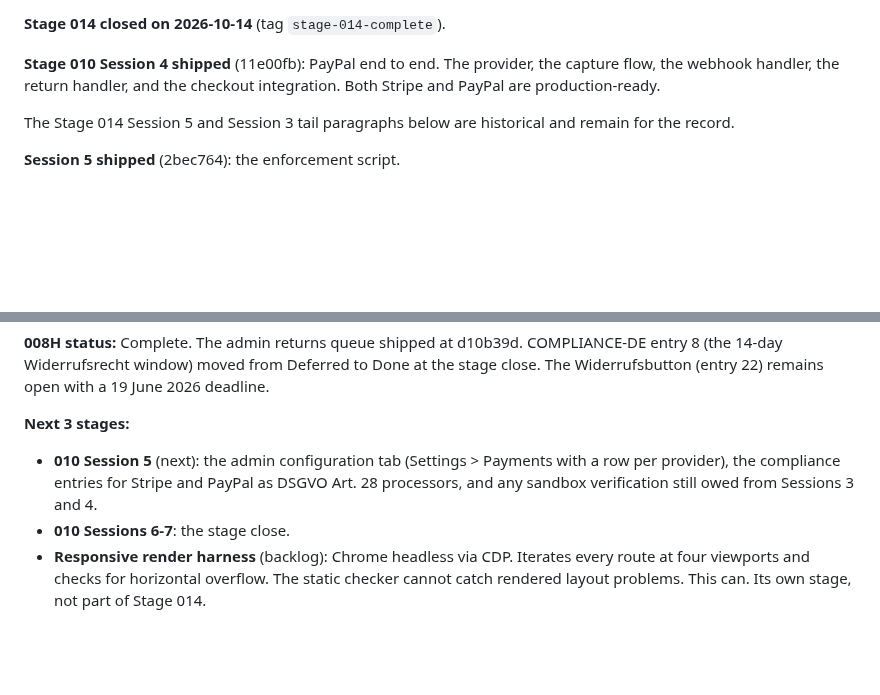
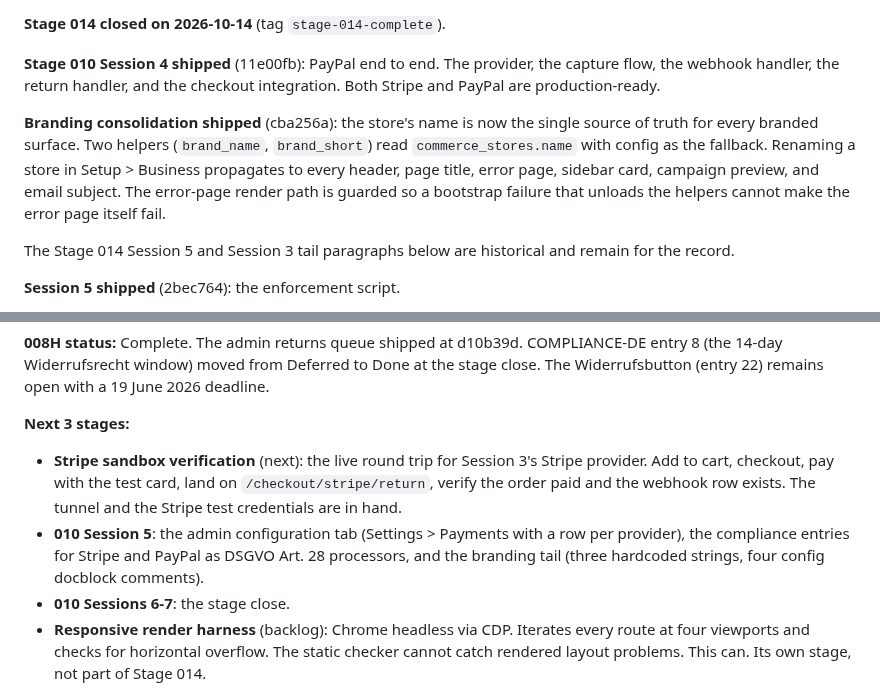
Before and after one commit to bobsplaceshop-art/commerceaid, a Markdown page: docs/STATUS.md, 2 parts joined by grey strips. Drawn GitHub-style; blank space fills up the shorter version.

```diff
--- a/docs/STATUS.md
+++ b/docs/STATUS.md
@@ -410,6 +410,17 @@ webhook handler, the return handler, and the
 checkout integration. Both Stripe and PayPal are
 production-ready.
 
+**Branding consolidation shipped** (cba256a): the
+store's name is now the single source of truth for
+every branded surface. Two helpers (`brand_name`,
+`brand_short`) read `commerce_stores.name` with
+config as the fallback. Renaming a store in Setup >
+Business propagates to every header, page title,
+error page, sidebar card, campaign preview, and
+email subject. The error-page render path is
+guarded so a bootstrap failure that unloads the
+helpers cannot make the error page itself fail.
+
 The Stage 014 Session 5 and Session 3 tail paragraphs
 below are historical and remain for the record.
 
@@ -584,12 +595,18 @@ open with a 19 June 2026 deadline.
 
 **Next 3 stages:**
 
-  - **010 Session 5** (next): the admin
-    configuration tab (Settings > Payments with a
-    row per provider), the compliance entries for
-    Stripe and PayPal as DSGVO Art. 28 processors,
-    and any sandbox verification still owed from
-    Sessions 3 and 4.
+  - **Stripe sandbox verification** (next): the live
+    round trip for Session 3's Stripe provider. Add
+    to cart, checkout, pay with the test card, land
+    on `/checkout/stripe/return`, verify the order
+    paid and the webhook row exists. The tunnel and
+    the Stripe test credentials are in hand.
+  - **010 Session 5**: the admin configuration tab
+    (Settings > Payments with a row per provider),
+    the compliance entries for Stripe and PayPal as
+    DSGVO Art. 28 processors, and the branding tail
+    (three hardcoded strings, four config docblock
+    comments).
   - **010 Sessions 6-7**: the stage close.
   - **Responsive render harness** (backlog):
     Chrome headless via CDP. Iterates every route
```
Also changed, not shown: docs/sessions/2026-10-14-7.md (added, +259 -0 lines).
